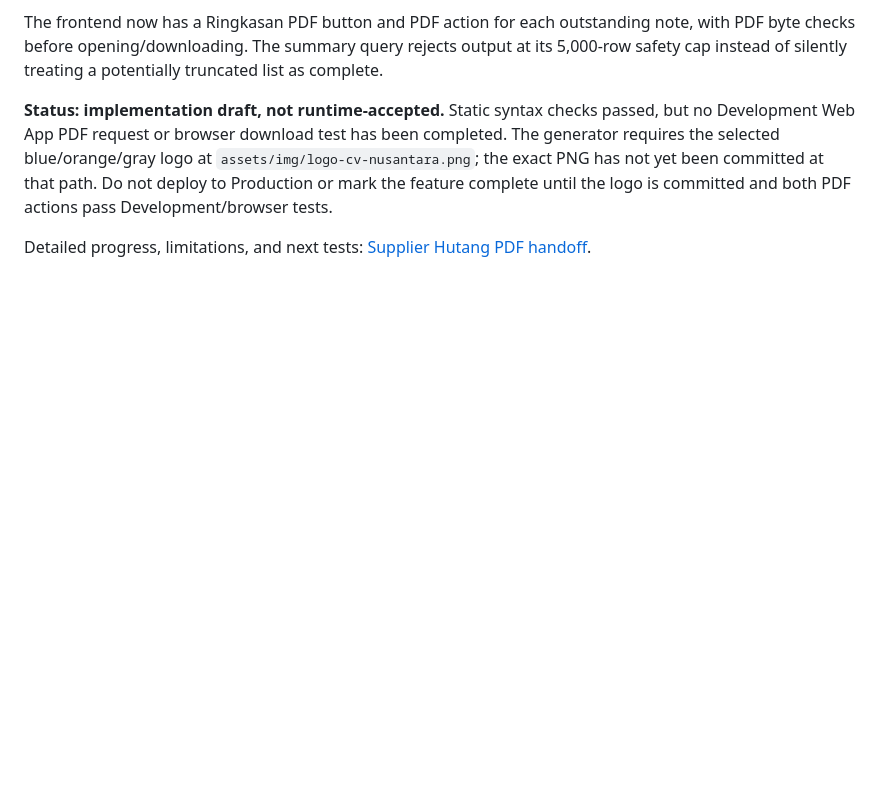
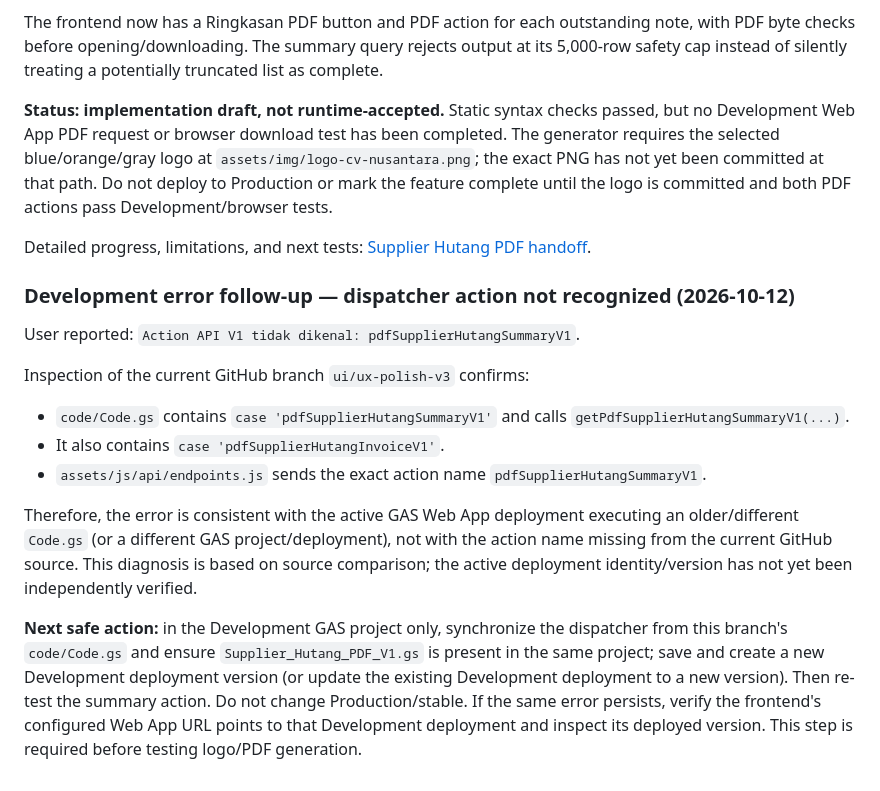
Before and after one commit to klungdingbrag/siddev, a Markdown page: README.md, the part around the change. Drawn GitHub-style; blank space fills up the shorter version.

Commit message:
docs: record supplier PDF development dispatcher error

```diff
--- a/README.md
+++ b/README.md
@@ -2506,3 +2506,17 @@ The frontend now has a Ringkasan PDF button and PDF action for each outstanding
 **Status: implementation draft, not runtime-accepted.** Static syntax checks passed, but no Development Web App PDF request or browser download test has been completed. The generator requires the selected blue/orange/gray logo at `assets/img/logo-cv-nusantara.png`; the exact PNG has not yet been committed at that path. Do not deploy to Production or mark the feature complete until the logo is committed and both PDF actions pass Development/browser tests.
 
 Detailed progress, limitations, and next tests: [Supplier Hutang PDF handoff](docs/HANDOFF_SUPPLIER_HUTANG_PDF.md).
+
+
+### Development error follow-up — dispatcher action not recognized (2026-10-12)
+
+User reported: `Action API V1 tidak dikenal: pdfSupplierHutangSummaryV1`.
+
+Inspection of the current GitHub branch `ui/ux-polish-v3` confirms:
+- `code/Code.gs` contains `case 'pdfSupplierHutangSummaryV1'` and calls `getPdfSupplierHutangSummaryV1(...)`.
+- It also contains `case 'pdfSupplierHutangInvoiceV1'`.
+- `assets/js/api/endpoints.js` sends the exact action name `pdfSupplierHutangSummaryV1`.
+
+Therefore, the error is consistent with the active GAS Web App deployment executing an older/different `Code.gs` (or a different GAS project/deployment), not with the action name missing from the current GitHub source. This diagnosis is based on source comparison; the active deployment identity/version has not yet been independently verified.
+
+**Next safe action:** in the Development GAS project only, synchronize the dispatcher from this branch's `code/Code.gs` and ensure `Supplier_Hutang_PDF_V1.gs` is present in the same project; save and create a new Development deployment version (or update the existing Development deployment to a new version). Then re-test the summary action. Do not change Production/stable. If the same error persists, verify the frontend's configured Web App URL points to that Development deployment and inspect its deployed version. This step is required before testing logo/PDF generation.
```
